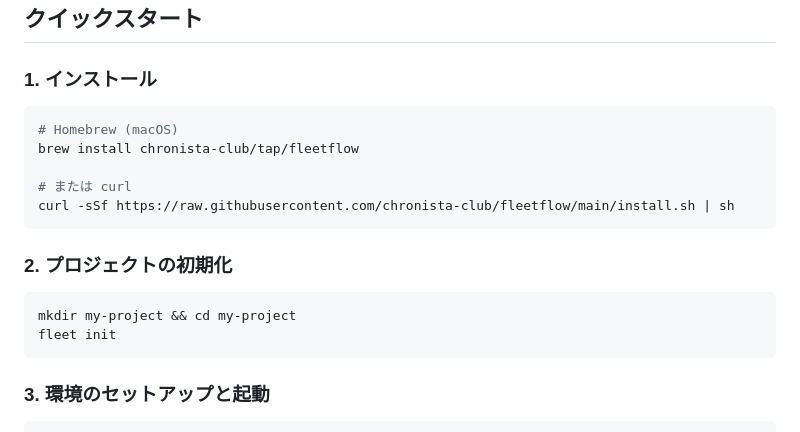
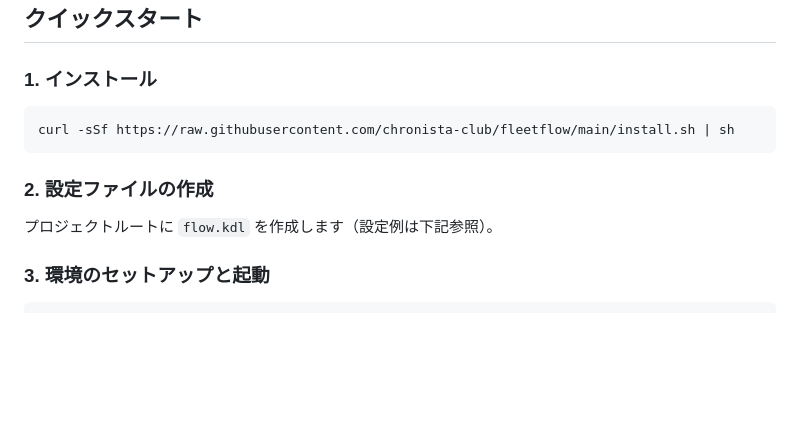
Before and after one commit to chronista-club/fleetflow, a Markdown page: README.md, the part around the change. GitHub-like rendering; blank space fills up the shorter version.

Commit message:
docs: READMEを実際の実装内容に合わせて修正
- 未実装のHomebrewインストールを削除
- 存在しないfleet initコマンドを削除
- flow.kdl手動作成の案内に変更

🤖 Generated with [Claude Code](https://claude.com/claude-code)

Co-Authored-By: Claude Opus 4.5 <noreply@anthropic.com>

````diff
--- a/README.md
+++ b/README.md
@@ -24,19 +24,12 @@ FleetFlow は、KDL (KDL Document Language) をベースにした革新的な環
 ### 1. インストール
 
 ```bash
-# Homebrew (macOS)
-brew install chronista-club/tap/fleetflow
-
-# または curl
 curl -sSf https://raw.githubusercontent.com/chronista-club/fleetflow/main/install.sh | sh
 ```
 
-### 2. プロジェクトの初期化
+### 2. 設定ファイルの作成
 
-```bash
-mkdir my-project && cd my-project
-fleet init
-```
+プロジェクトルートに `flow.kdl` を作成します（設定例は下記参照）。
 
 ### 3. 環境のセットアップと起動
 
````
